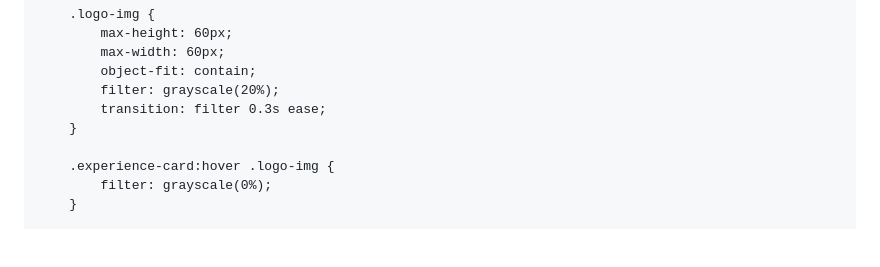
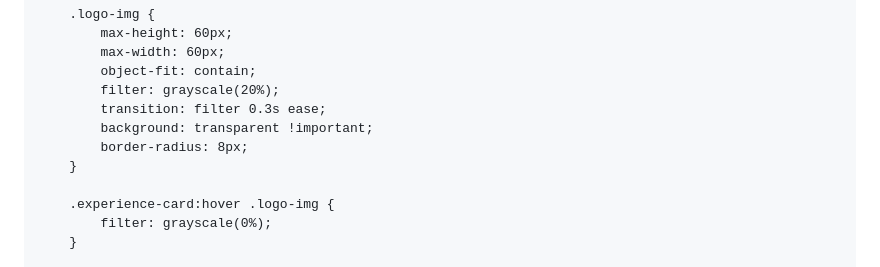
Before and after one commit to joelkarsevar/dataglass-website, a Markdown page: README.md, the part around the change. Rendered like a GitHub page; blank space fills up the shorter version.

```diff
--- a/README.md
+++ b/README.md
@@ -290,6 +290,8 @@
             object-fit: contain;
             filter: grayscale(20%);
             transition: filter 0.3s ease;
+            background: transparent !important;
+            border-radius: 8px;
         }
 
         .experience-card:hover .logo-img {
```
